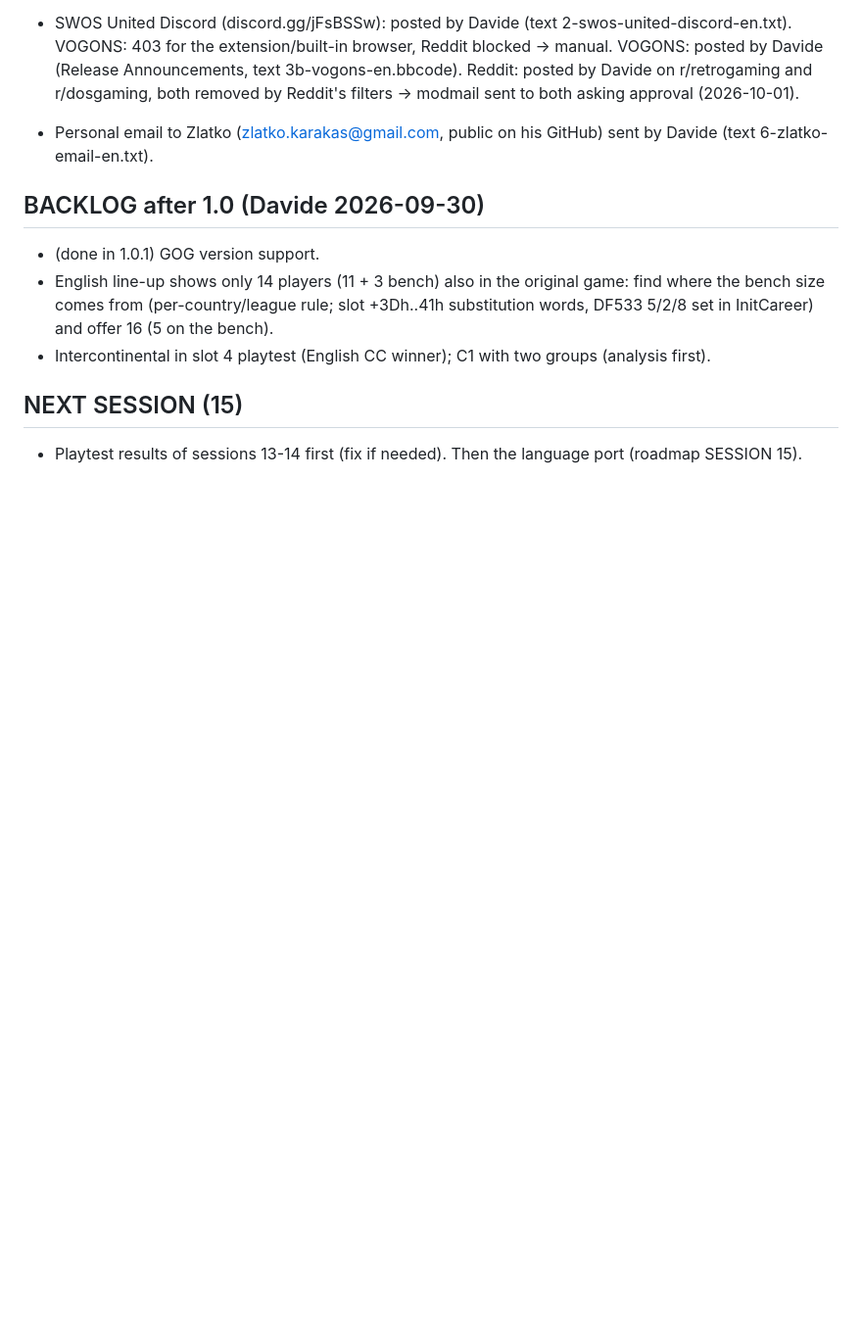
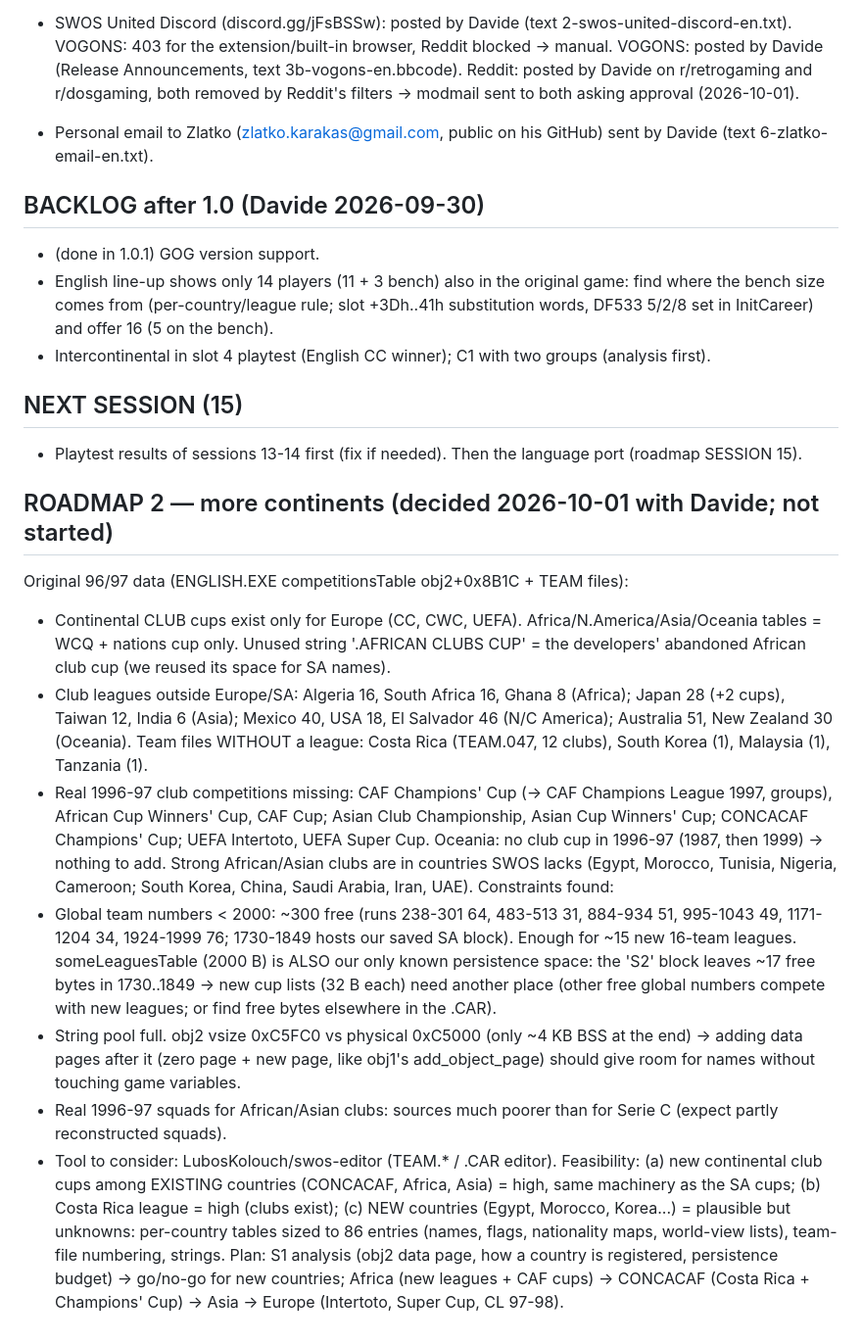
Before and after one commit to aminta/swos-9697-mod, a Markdown page: notes/STATUS.md, the part around the change. Shown at 98% size. Rendered like a GitHub page; blank space fills up the shorter version.

Commit message:
STATUS: roadmap 2 (Africa, CONCACAF, Asia, Europe) with feasibility notes
Co-Authored-By: Claude Opus 5.5 <noreply@anthropic.com>

```diff
--- a/notes/STATUS.md
+++ b/notes/STATUS.md
@@ -461,3 +461,29 @@ Ancora da provare dalla sessione 12: holder -> scambio CONMEBOL; trofeo Libertad
 
 ## NEXT SESSION (15)
 - Playtest results of sessions 13-14 first (fix if needed). Then the language port (roadmap SESSION 15).
+
+## ROADMAP 2 — more continents (decided 2026-10-01 with Davide; not started)
+Original 96/97 data (ENGLISH.EXE competitionsTable obj2+0x8B1C + TEAM files):
+- Continental CLUB cups exist only for Europe (CC, CWC, UEFA). Africa/N.America/Asia/Oceania tables = WCQ + nations cup only.
+  Unused string '.AFRICAN CLUBS CUP' = the developers' abandoned African club cup (we reused its space for SA names).
+- Club leagues outside Europe/SA: Algeria 16, South Africa 16, Ghana 8 (Africa); Japan 28 (+2 cups), Taiwan 12, India 6 (Asia);
+  Mexico 40, USA 18, El Salvador 46 (N/C America); Australia 51, New Zealand 30 (Oceania). Team files WITHOUT a league:
+  Costa Rica (TEAM.047, 12 clubs), South Korea (1), Malaysia (1), Tanzania (1).
+- Real 1996-97 club competitions missing: CAF Champions' Cup (-> CAF Champions League 1997, groups), African Cup Winners' Cup,
+  CAF Cup; Asian Club Championship, Asian Cup Winners' Cup; CONCACAF Champions' Cup; UEFA Intertoto, UEFA Super Cup.
+  Oceania: no club cup in 1996-97 (1987, then 1999) -> nothing to add. Strong African/Asian clubs are in countries SWOS lacks
+  (Egypt, Morocco, Tunisia, Nigeria, Cameroon; South Korea, China, Saudi Arabia, Iran, UAE).
+Constraints found:
+- Global team numbers < 2000: ~300 free (runs 238-301 64, 483-513 31, 884-934 51, 995-1043 49, 1171-1204 34, 1924-1999 76;
+  1730-1849 hosts our saved SA block). Enough for ~15 new 16-team leagues. someLeaguesTable (2000 B) is ALSO our only known
+  persistence space: the 'S2' block leaves ~17 free bytes in 1730..1849 -> new cup lists (32 B each) need another place
+  (other free global numbers compete with new leagues; or find free bytes elsewhere in the .CAR).
+- String pool full. obj2 vsize 0xC5FC0 vs physical 0xC5000 (only ~4 KB BSS at the end) -> adding data pages after it
+  (zero page + new page, like obj1's add_object_page) should give room for names without touching game variables.
+- Real 1996-97 squads for African/Asian clubs: sources much poorer than for Serie C (expect partly reconstructed squads).
+- Tool to consider: LubosKolouch/swos-editor (TEAM.* / .CAR editor).
+Feasibility: (a) new continental club cups among EXISTING countries (CONCACAF, Africa, Asia) = high, same machinery as the
+SA cups; (b) Costa Rica league = high (clubs exist); (c) NEW countries (Egypt, Morocco, Korea...) = plausible but unknowns:
+per-country tables sized to 86 entries (names, flags, nationality maps, world-view lists), team-file numbering, strings.
+Plan: S1 analysis (obj2 data page, how a country is registered, persistence budget) -> go/no-go for new countries;
+Africa (new leagues + CAF cups) -> CONCACAF (Costa Rica + Champions' Cup) -> Asia -> Europe (Intertoto, Super Cup, CL 97-98).
```
